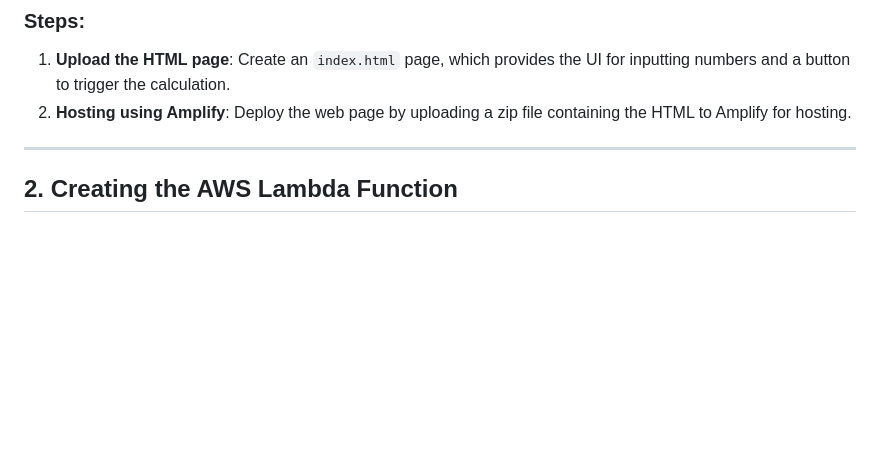
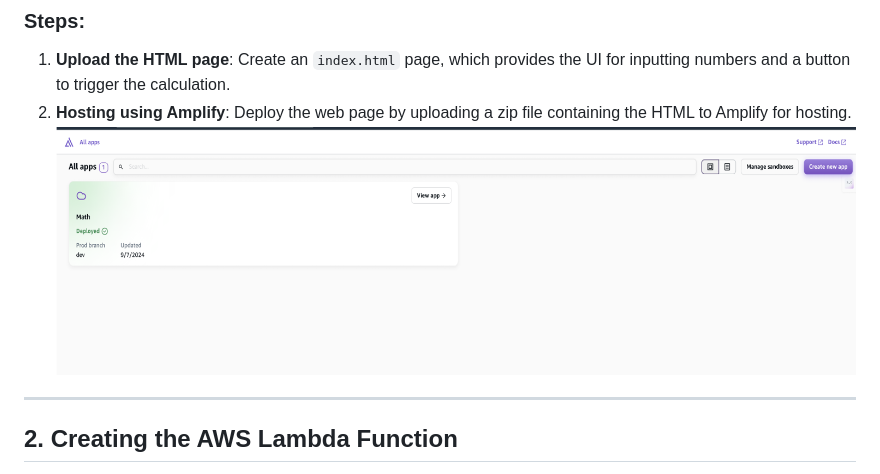
Before and after one commit to jainam0037/Power-function-using-AWS, a Markdown page: README.md, the part around the change. Drawn GitHub-style; blank space fills up the shorter version.

```diff
--- a/README.md
+++ b/README.md
@@ -18,6 +18,7 @@ This project is a simple web application that allows users to input two numbers
 ### Steps:
 1. **Upload the HTML page**: Create an `index.html` page, which provides the UI for inputting numbers and a button to trigger the calculation.
 2. **Hosting using Amplify**: Deploy the web page by uploading a zip file containing the HTML to Amplify for hosting.
+![Amplify Math Deployed Screenshot](https://github.com/jainam0037/Power-function-using-AWS/blob/main/Amplify%20Math%20Deployed.png)
 
 ---
 
```
